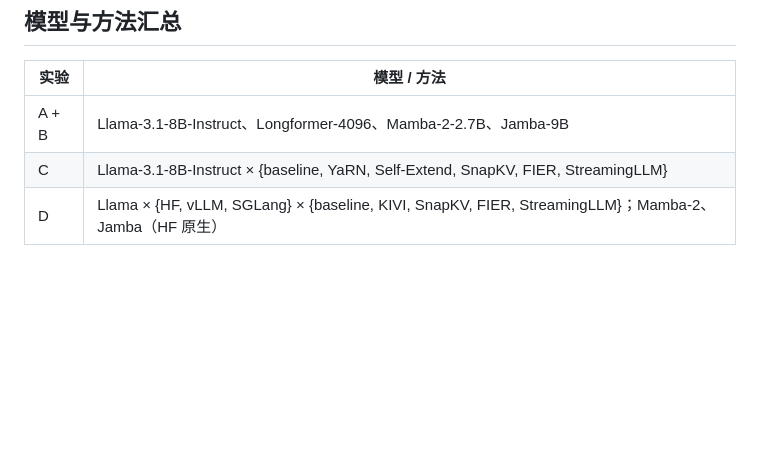
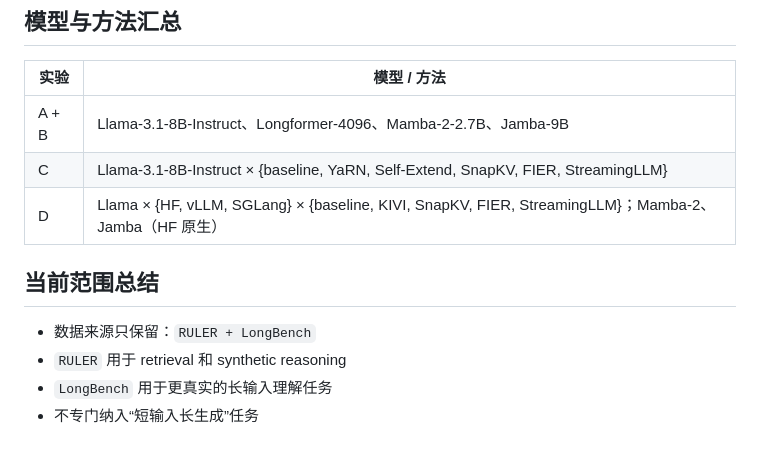
Before and after one commit to dove667/nlp_proj, a Markdown page: docs/experiments.md, the part around one of its changes. GitHub-like rendering; blank space fills up the shorter version.

```diff
--- a/docs/experiments.md
+++ b/docs/experiments.md
@@ -121,3 +132,10 @@
 | A + B | Llama-3.1-8B-Instruct、Longformer-4096、Mamba-2-2.7B、Jamba-9B |
 | C | Llama-3.1-8B-Instruct × {baseline, YaRN, Self-Extend, SnapKV, FIER, StreamingLLM} |
 | D | Llama × {HF, vLLM, SGLang} × {baseline, KIVI, SnapKV, FIER, StreamingLLM}；Mamba-2、Jamba（HF 原生） |
+
+## 当前范围总结
+
+- 数据来源只保留：`RULER + LongBench`
+- `RULER` 用于 retrieval 和 synthetic reasoning
+- `LongBench` 用于更真实的长输入理解任务
+- 不专门纳入“短输入长生成”任务
```
Also changed, not shown: other parts of docs/experiments.md (+16 -5 lines).
